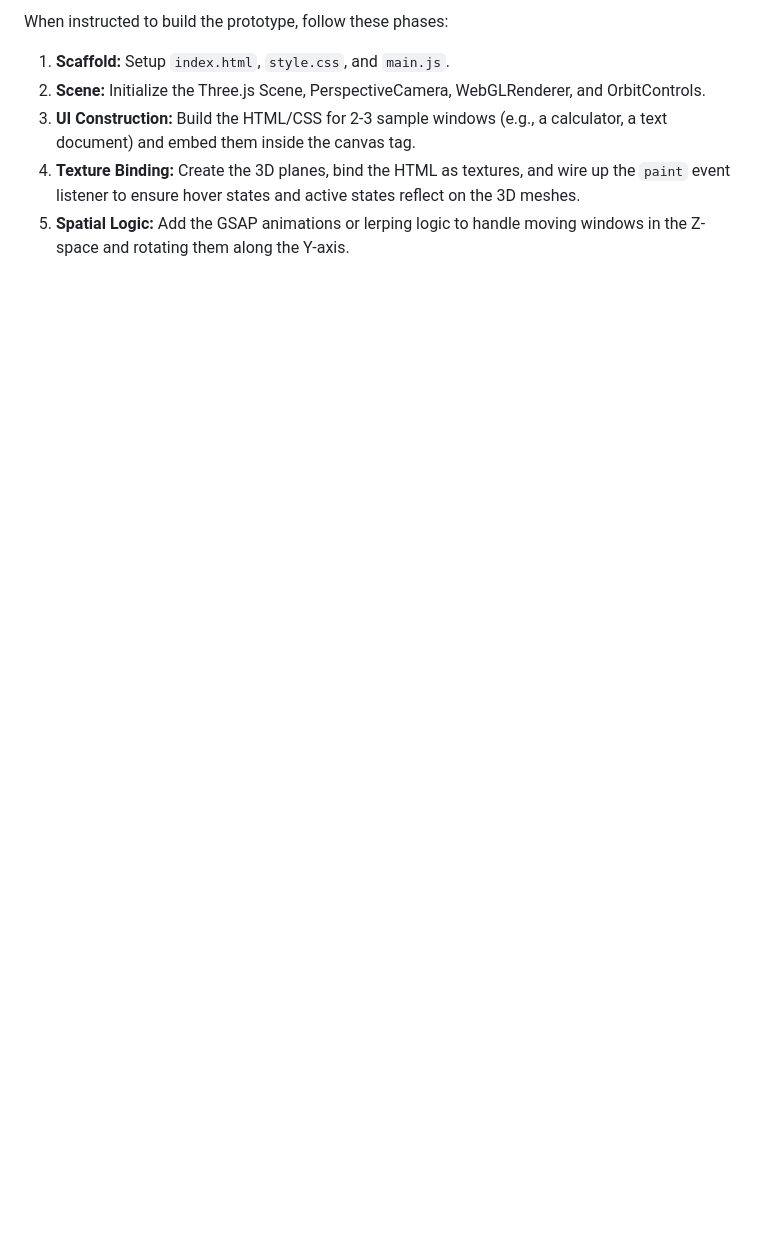
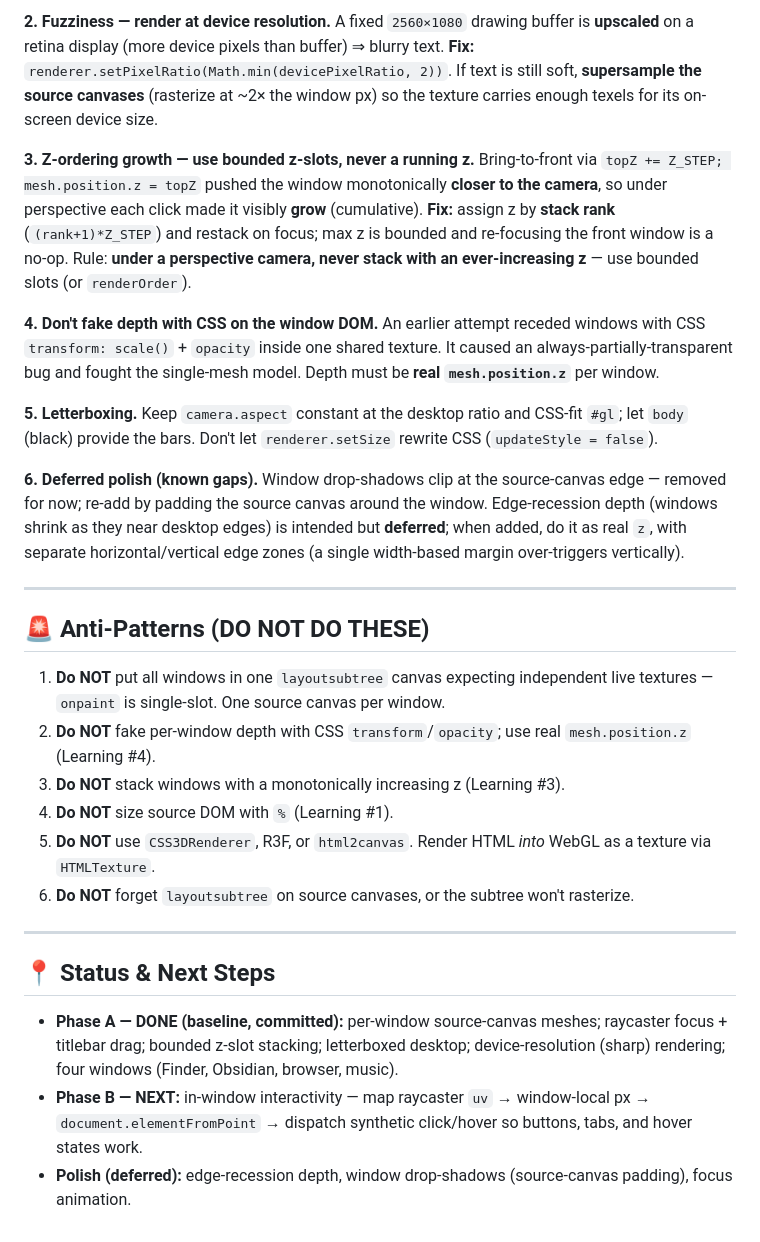
Before and after one commit to scottjenson/Desktop5, a Markdown page: claude.md, the part around one of its changes. Rendered like a GitHub page; blank space fills up the shorter version.

```diff
--- a/claude.md
+++ b/claude.md
@@ -80,7 +84,28 @@ Because the HTML lives inside the canvas, native cursor interaction *usually* wo
 
-When instructed to build the prototype, follow these phases:
-1.  **Scaffold:** Setup `index.html`, `style.css`, and `main.js`.
-2.  **Scene:** Initialize the Three.js Scene, PerspectiveCamera, WebGLRenderer, and OrbitControls.
-3.  **UI Construction:** Build the HTML/CSS for 2-3 sample windows (e.g., a calculator, a text document) and embed them inside the canvas tag.
-4.  **Texture Binding:** Create the 3D planes, bind the HTML as textures, and wire up the `paint` event listener to ensure hover states and active states reflect on the 3D meshes.
-5.  **Spatial Logic:** Add the GSAP animations or lerping logic to handle moving windows in the Z-space and rotating them along the Y-axis.
+**2. Fuzziness — render at device resolution.**
+A fixed `2560×1080` drawing buffer is **upscaled** on a retina display (more device pixels than buffer) ⇒ blurry text. **Fix:** `renderer.setPixelRatio(Math.min(devicePixelRatio, 2))`. If text is still soft, **supersample the source canvases** (rasterize at ~2× the window px) so the texture carries enough texels for its on-screen device size.
+
+**3. Z-ordering growth — use bounded z-slots, never a running z.**
+Bring-to-front via `topZ += Z_STEP; mesh.position.z = topZ` pushed the window monotonically **closer to the camera**, so under perspective each click made it visibly **grow** (cumulative). **Fix:** assign z by **stack rank** (`(rank+1)*Z_STEP`) and restack on focus; max z is bounded and re-focusing the front window is a no-op. Rule: **under a perspective camera, never stack with an ever-increasing z** — use bounded slots (or `renderOrder`).
+
+**4. Don't fake depth with CSS on the window DOM.**
+An earlier attempt receded windows with CSS `transform: scale()` + `opacity` inside one shared texture. It caused an always-partially-transparent bug and fought the single-mesh model. Depth must be **real `mesh.position.z`** per window.
+
+**5. Letterboxing.** Keep `camera.aspect` constant at the desktop ratio and CSS-fit `#gl`; let `body` (black) provide the bars. Don't let `renderer.setSize` rewrite CSS (`updateStyle = false`).
+
+**6. Deferred polish (known gaps).** Window drop-shadows clip at the source-canvas edge — removed for now; re-add by padding the source canvas around the window. Edge-recession depth (windows shrink as they near desktop edges) is intended but **deferred**; when added, do it as real `z`, with separate horizontal/vertical edge zones (a single width-based margin over-triggers vertically).
+
+---
+## 🚨 Anti-Patterns (DO NOT DO THESE)
+1. **Do NOT** put all windows in one `layoutsubtree` canvas expecting independent live textures — `onpaint` is single-slot. One source canvas per window.
+2. **Do NOT** fake per-window depth with CSS `transform`/`opacity`; use real `mesh.position.z` (Learning #4).
+3. **Do NOT** stack windows with a monotonically increasing z (Learning #3).
+4. **Do NOT** size source DOM with `%` (Learning #1).
+5. **Do NOT** use `CSS3DRenderer`, R3F, or `html2canvas`. Render HTML *into* WebGL as a texture via `HTMLTexture`.
+6. **Do NOT** forget `layoutsubtree` on source canvases, or the subtree won't rasterize.
+
+---
+## 📍 Status & Next Steps
+* **Phase A — DONE (baseline, committed):** per-window source-canvas meshes; raycaster focus + titlebar drag; bounded z-slot stacking; letterboxed desktop; device-resolution (sharp) rendering; four windows (Finder, Obsidian, browser, music).
+* **Phase B — NEXT:** in-window interactivity — map raycaster `uv` → window-local px → `document.elementFromPoint` → dispatch synthetic click/hover so buttons, tabs, and hover states work.
+* **Polish (deferred):** edge-recession depth, window drop-shadows (source-canvas padding), focus animation.
```
Also changed, not shown: other parts of claude.md (+57 -53 lines).
